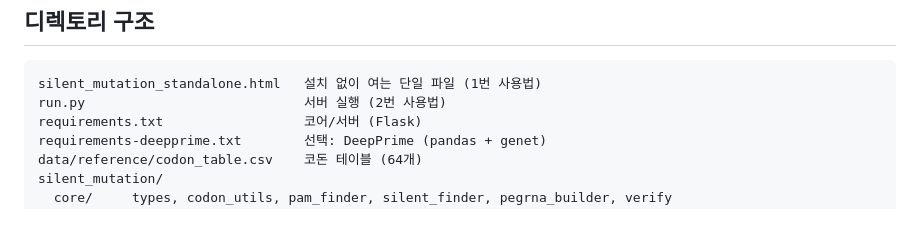
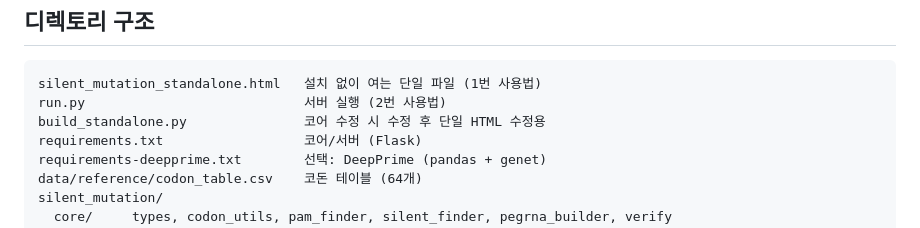
Before and after one commit to arisonhae/GE_silentmutation_HMY, a Markdown page: README.md, the part around the change. GitHub-like rendering.

````diff
--- a/README.md
+++ b/README.md
@@ -56,6 +56,7 @@ pip install -r requirements-deepprime.txt
 ```
 silent_mutation_standalone.html   설치 없이 여는 단일 파일 (1번 사용법)
 run.py                            서버 실행 (2번 사용법)
+build_standalone.py               코어 수정 시 수정 후 단일 HTML 수정용
 requirements.txt                  코어/서버 (Flask)
 requirements-deepprime.txt        선택: DeepPrime (pandas + genet)
 data/reference/codon_table.csv    코돈 테이블 (64개)
````
